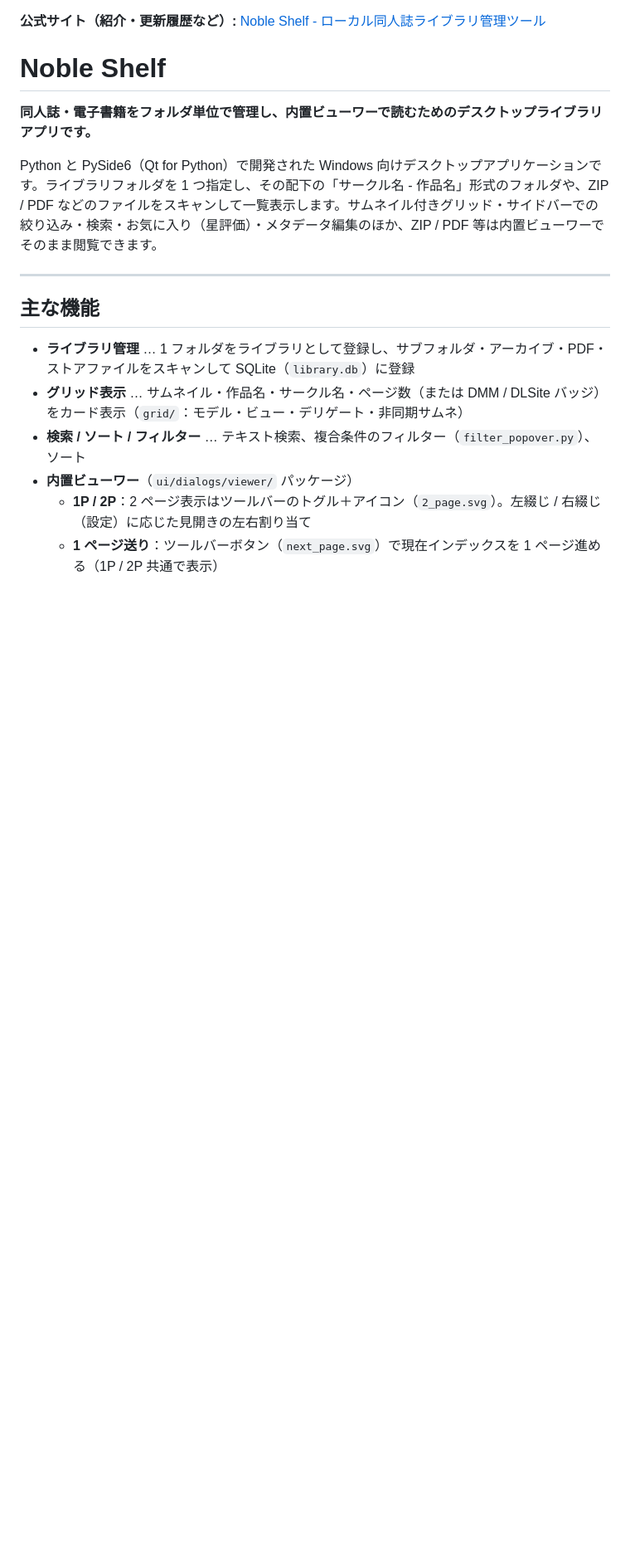
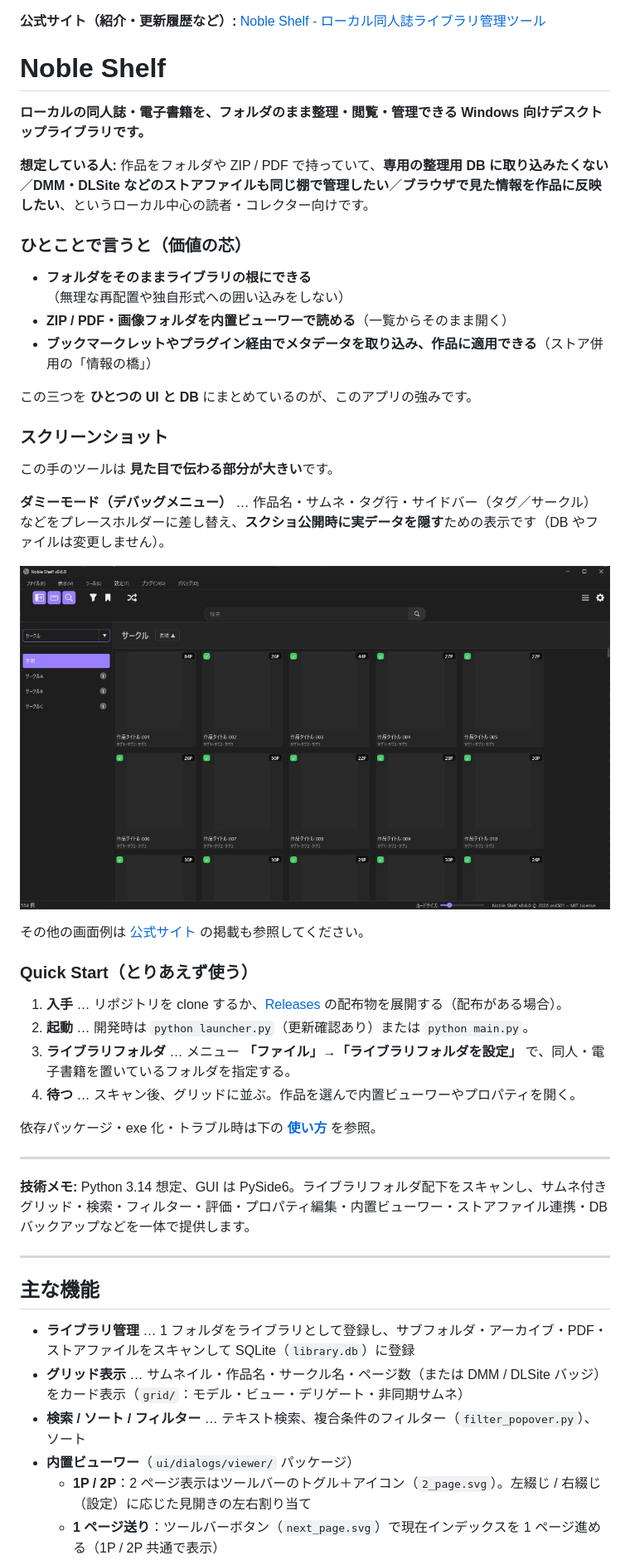
Before and after one commit to ask501/Noble_Shelf, a Markdown page: README.md, the part around one of its changes. Shown at 83% size. GitHub-like rendering; pictures changed too: docs/screenshots/dummy_mode.png (added); blank space fills up the shorter version.

```diff
--- a/README.md
+++ b/README.md
@@ -2,9 +2,40 @@
 
 # Noble Shelf
 
-**同人誌・電子書籍をフォルダ単位で管理し、内置ビューワーで読むためのデスクトップライブラリアプリです。**
+**ローカルの同人誌・電子書籍を、フォルダのまま整理・閲覧・管理できる Windows 向けデスクトップライブラリです。**
 
-Python と PySide6（Qt for Python）で開発された Windows 向けデスクトップアプリケーションです。ライブラリフォルダを 1 つ指定し、その配下の「サークル名 - 作品名」形式のフォルダや、ZIP / PDF などのファイルをスキャンして一覧表示します。サムネイル付きグリッド・サイドバーでの絞り込み・検索・お気に入り（星評価）・メタデータ編集のほか、ZIP / PDF 等は内置ビューワーでそのまま閲覧できます。
+**想定している人:** 作品をフォルダや ZIP / PDF で持っていて、**専用の整理用 DB に取り込みたくない**／**DMM・DLSite などのストアファイルも同じ棚で管理したい**／**ブラウザで見た情報を作品に反映したい**、というローカル中心の読者・コレクター向けです。
+
+### ひとことで言うと（価値の芯）
+
+- **フォルダをそのままライブラリの根にできる**（無理な再配置や独自形式への囲い込みをしない）
+- **ZIP / PDF・画像フォルダを内置ビューワーで読める**（一覧からそのまま開く）
+- **ブックマークレットやプラグイン経由でメタデータを取り込み、作品に適用できる**（ストア併用の「情報の橋」）
+
+この三つを **ひとつの UI と DB** にまとめているのが、このアプリの強みです。
+
+### スクリーンショット
+
+この手のツールは **見た目で伝わる部分が大きい**です。
+
+**ダミーモード（デバッグメニュー）** … 作品名・サムネ・タグ行・サイドバー（タグ／サークル）などをプレースホルダーに差し替え、**スクショ公開時に実データを隠す**ための表示です（DB やファイルは変更しません）。
+
+![ダミーモード有効時のメイン画面（プレースホルダー表示）](docs/screenshots/dummy_mode.png)
+
+その他の画面例は [公式サイト](https://ask501.github.io/Noble_Shelf/) の掲載も参照してください。
+
+### Quick Start（とりあえず使う）
+
+1. **入手** … リポジトリを clone するか、[Releases](https://github.com/ask501/Noble_Shelf/releases) の配布物を展開する（配布がある場合）。
+2. **起動** … 開発時は `python launcher.py`（更新確認あり）または `python main.py`。
+3. **ライブラリフォルダ** … メニュー **「ファイル」→「ライブラリフォルダを設定」** で、同人・電子書籍を置いているフォルダを指定する。
+4. **待つ** … スキャン後、グリッドに並ぶ。作品を選んで内置ビューワーやプロパティを開く。
+
+依存パッケージ・exe 化・トラブル時は下の **[使い方](#使い方)** を参照。
+
+---
+
+**技術メモ:** Python 3.14 想定、GUI は PySide6。ライブラリフォルダ配下をスキャンし、サムネ付きグリッド・検索・フィルター・評価・プロパティ編集・内置ビューワー・ストアファイル連携・DB バックアップなどを一体で提供します。
 
 ---
 
```
Also changed, not shown: other parts of README.md (+0 -6 lines), 6 other files.
